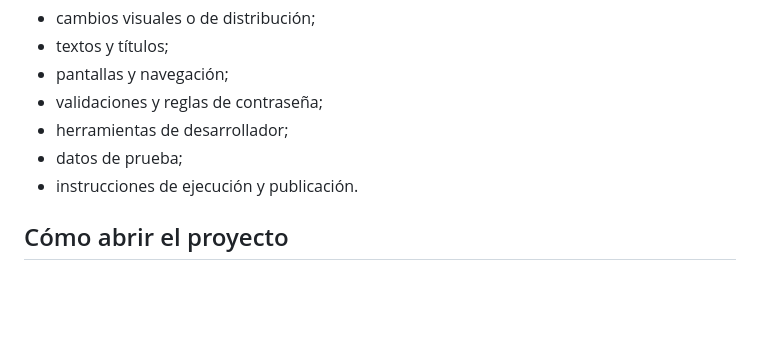
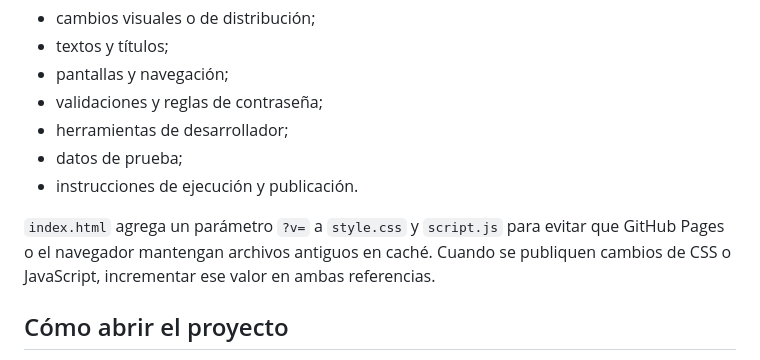
Before and after one commit to Alvrir/Dise-o-Web-Interactividad, a Markdown page: README.md, the part around the change. GitHub-like rendering; blank space fills up the shorter version.

Commit message:
actualizar version de recursos

```diff
--- a/README.md
+++ b/README.md
@@ -31,6 +31,8 @@ La revisión debe incluir, según corresponda:
 - herramientas de desarrollador;
 - datos de prueba;
 - instrucciones de ejecución y publicación.
+
+`index.html` agrega un parámetro `?v=` a `style.css` y `script.js` para evitar que GitHub Pages o el navegador mantengan archivos antiguos en caché. Cuando se publiquen cambios de CSS o JavaScript, incrementar ese valor en ambas referencias.
 
 ## Cómo abrir el proyecto
 
```
